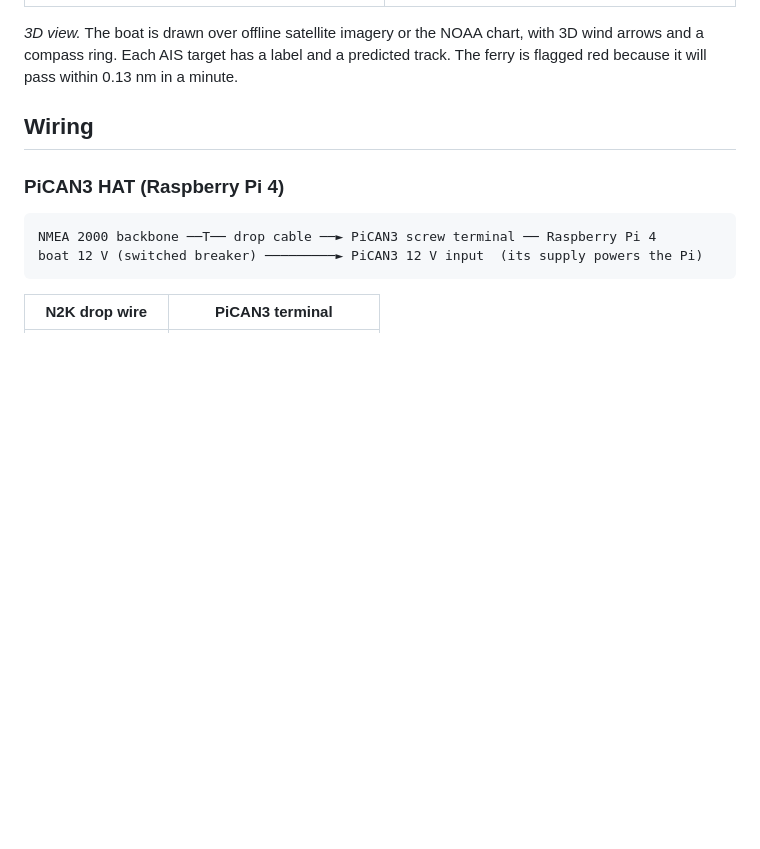
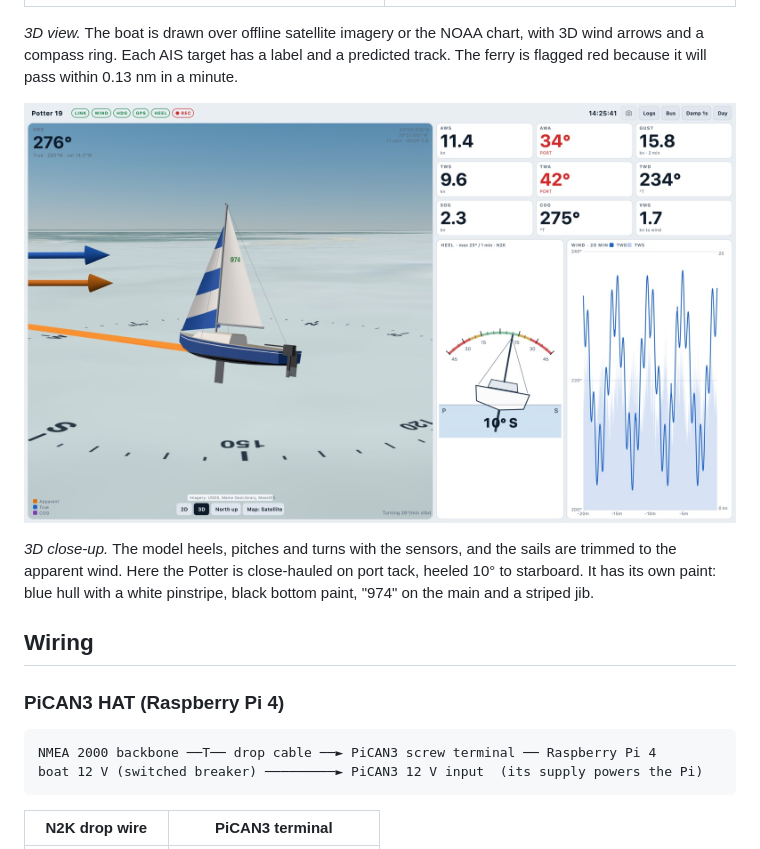
Before and after one commit to jankansky/sailingdashboard, a Markdown page: README.md, the part around the change. Drawn GitHub-style; pictures changed too: docs/images/potter19-2026-11-01-142541.jpg (added); blank space fills up the shorter version.

Commit message:
README: add a 3D close-up screenshot
Co-Authored-By: Claude Opus 5.5 <noreply@anthropic.com>

```diff
--- a/README.md
+++ b/README.md
@@ -31,6 +31,13 @@ The tiles, heel gauge and wind chart are on the right.
 *3D view.* The boat is drawn over offline satellite imagery or the NOAA chart, with 3D wind arrows
 and a compass ring. Each AIS target has a label and a predicted track. The ferry is flagged red
 because it will pass within 0.13 nm in a minute.
+
+![Close-up 3D view of the Potter 19 heeled 10° to starboard on port tack, sails trimmed for the wind, with the apparent and true wind arrows, the compass ring and the heel gauge](docs/images/potter19-2026-11-01-142541.jpg)
+
+*3D close-up.* The model heels, pitches and turns with the sensors, and the sails are trimmed
+to the apparent wind. Here the Potter is close-hauled on port tack, heeled 10° to starboard.
+It has its own paint: blue hull with a white pinstripe, black bottom paint, "974" on the main
+and a striped jib.
 
 ## Wiring
 
```
